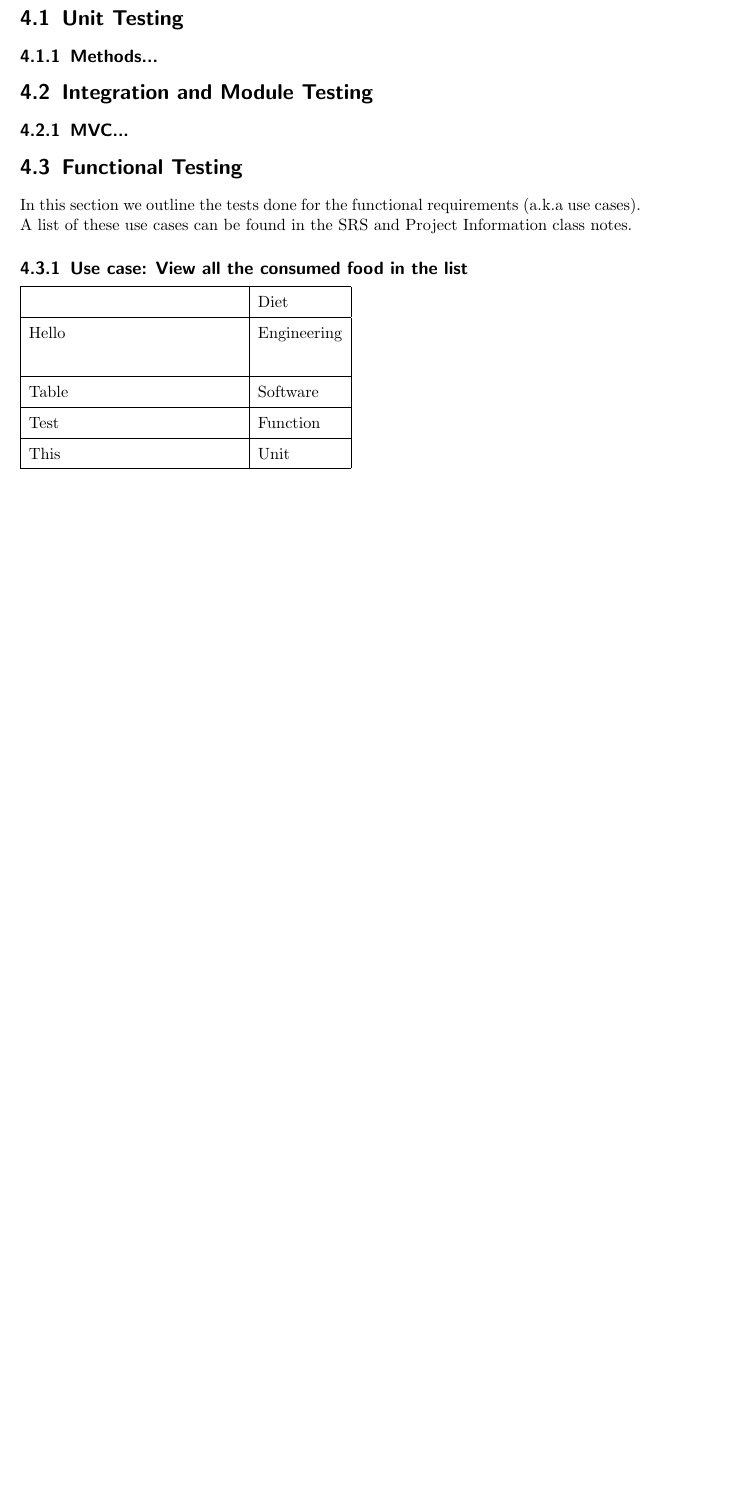
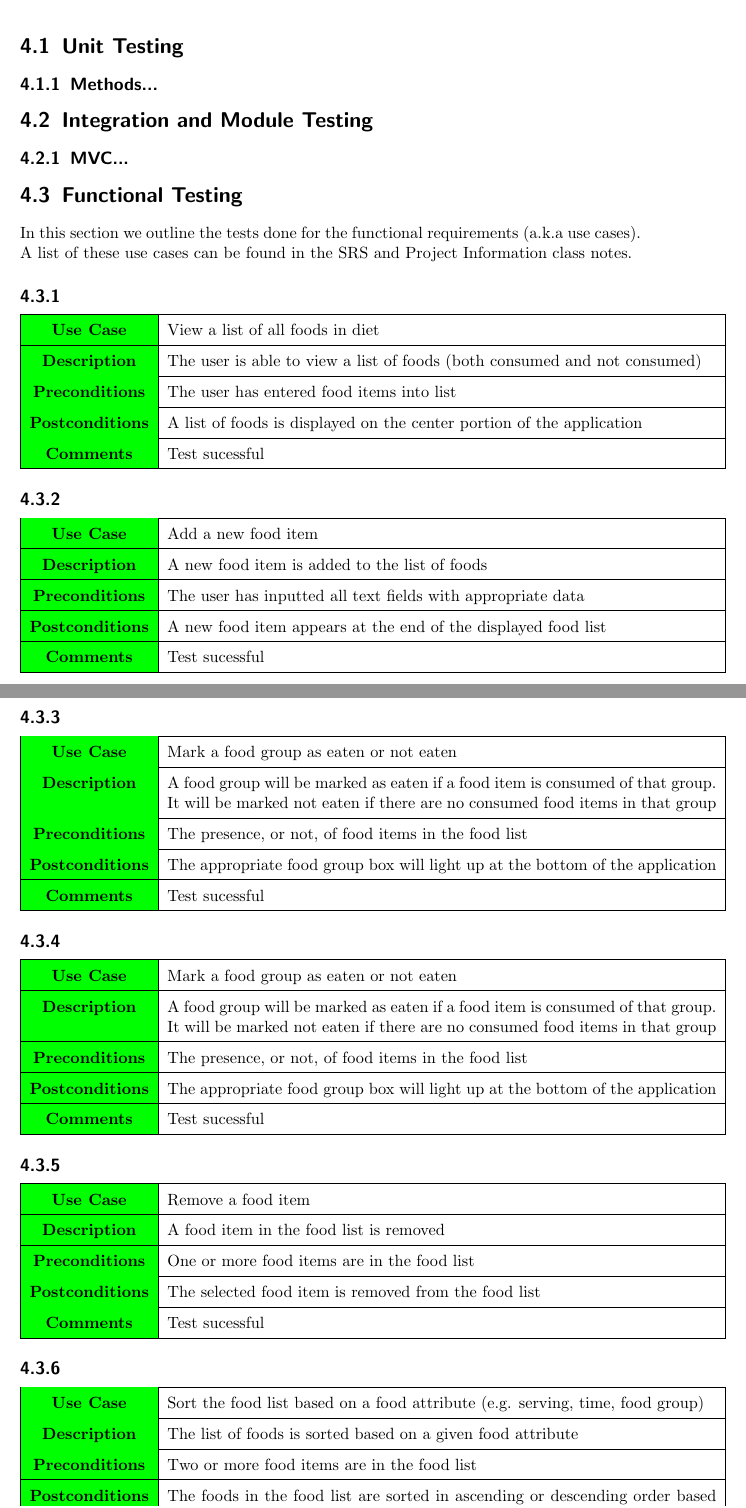
Before and after one commit to fanzou2020/PersonalDietary, a LaTeX document (Documentation/Test Document/test_document.tex): part of page 9 of 9 before the commit and two parts of pages 9 and 10 of 11 after it, the two joined at a grey line, cut so that both start at the same text, the shorter picture padded with empty space. Compiled offline with pdfLaTeX.

Commit message:
Added use cases. Added some color to tables to spark joy

```diff
--- a/Documentation/Test Document/test_document.tex
+++ b/Documentation/Test Document/test_document.tex
@@ -1,4 +1,4 @@
-\documentclass{scrreprt}
+\documentclass[table]{scrreprt}
 \setcounter{secnumdepth}{5}
 \usepackage{graphicx}
 \usepackage[utf8]{inputenc}
@@ -8,6 +8,8 @@
 \usepackage[bookmarks=true]{hyperref}
 \usepackage{placeins}
 \usepackage{caption}
+\usepackage{xcolor}
+
 \hypersetup{
     bookmarks=false,    % show bookmarks bar?
     pdftitle={Software Requirement Specification},    % title
@@ -164,21 +166,102 @@ This test document outlines several testing methods and processes that were used
 
 	In this section we outline the tests done for the functional requirements (a.k.a use cases). A list of these use cases can be found in the SRS and Project 			Information class notes.
 
-	\subsection{Use case: View all the consumed food in the list}
+	\subsection{}
 
-\bgroup
+	\newcolumntype{a}{>{\columncolor{green}}c}
+
 	\def\arraystretch{1.5}
-	\begin{tabular}{|l|l|}
+		\begin{tabular}{|a|p{13cm}|}
 	\hline
-	\hspace{5cm} & Diet \\
+		\textbf{Use Case} &  View a list of all foods in diet \\
 	\hline
-	 Hello & Engineering \\ [4ex]
+		 \textbf{Description} & The user is able to view a list of foods (both consumed and not consumed) \\
 	\hline
-	Table & Software \\
+		\textbf{Preconditions} & The user has entered food items into list \\
 	\hline
-	Test & Function \\
+		\textbf{Postconditions} & A list of foods is displayed on the center portion of the application \\
 	\hline
-	This & Unit \\
+		\textbf{Comments} & Test sucessful \\
+	\hline
+	\end{tabular}
+
+	\subsection{}
+	\def\arraystretch{1.5}
+		\begin{tabular}{|a|p{13cm}|}
+	\hline
+		\textbf{Use Case} &  Add a new food item\\
+	\hline
+		 \textbf{Description} & A new food item is added to the list of foods \\
+	\hline
+		\textbf{Preconditions} & The user has inputted all text fields with appropriate data \\
+	\hline
+		\textbf{Postconditions} & A new food item appears at the end of the displayed food list \\
+	\hline
+		\textbf{Comments} & Test sucessful \\
+	\hline
+	\end{tabular}
+
+	\subsection{}
+	\def\arraystretch{1.5}
+		\begin{tabular}{|a|p{13cm}|}
+	\hline
+		\textbf{Use Case} &  Mark a food group as eaten or not eaten \\
+	\hline
+		 \textbf{Description} & A food group will be marked as eaten if a food item is consumed of that group. It will be marked not eaten if there are no consumed food items in that group \\
+	\hline
+		\textbf{Preconditions} &  The presence, or not, of food items in the food list \\
+	\hline
+		\textbf{Postconditions} & The appropriate food group box will light up at the bottom of the application \\
+	\hline
+		\textbf{Comments} & Test sucessful \\
+	\hline
+	\end{tabular}
+
+	\subsection{}
+	\def\arraystretch{1.5}
+		\begin{tabular}{|a|p{13cm}|}
+	\hline
+		\textbf{Use Case} &  Mark a food group as eaten or not eaten \\
+	\hline
+		 \textbf{Description} & A food group will be marked as eaten if a food item is consumed of that group. It will be marked not eaten if there are no consumed food items in that group \\
+	\hline
+		\textbf{Preconditions} &  The presence, or not, of food items in the food list \\
+	\hline
+		\textbf{Postconditions} & The appropriate food group box will light up at the bottom of the application \\
+	\hline
+		\textbf{Comments} & Test sucessful \\
+	\hline
+	\end{tabular}
+
+	\subsection{}
+	\def\arraystretch{1.5}
+		\begin{tabular}{|a|p{13cm}|}
+	\hline
+		\textbf{Use Case} &  Remove a food item \\
+	\hline
+		 \textbf{Description} & A food item in the food list is removed \\
+	\hline
+		\textbf{Preconditions} & One or more food items are in the food list \\
+	\hline
+		\textbf{Postconditions} & The selected food item is removed from the food list \\
+	\hline
+		\textbf{Comments} & Test sucessful \\
+	\hline
+	\end{tabular}
+
+	\subsection{}
+	\def\arraystretch{1.5}
+		\begin{tabular}{|a|p{13cm}|}
+	\hline
+		\textbf{Use Case} & Sort the food list based on a food attribute (e.g. serving, time, food group) \\
+	\hline
+		 \textbf{Description} & The list of foods is sorted based on a given food attribute \\
+	\hline
+		\textbf{Preconditions} & Two or more food items are in the food list \\
+	\hline
+		\textbf{Postconditions} & The foods in the food list are sorted in ascending or descending order based on the attribute \\
+	\hline
+		\textbf{Comments} & Test sucessful \\
 	\hline
 	\end{tabular}
 
```
Lines whose indentation alone changed are shown as unchanged.
